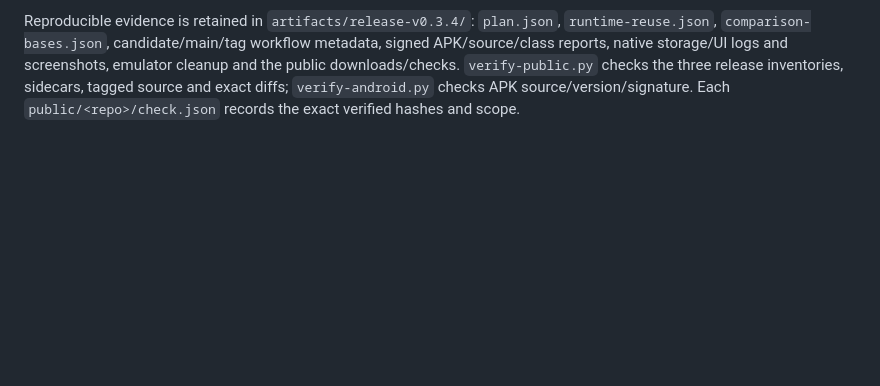
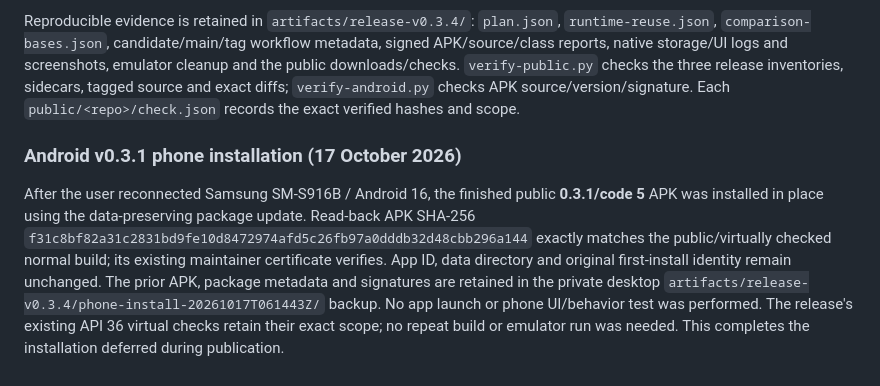
Before and after one commit to chelij/papan, a Markdown page: docs/verification.md, the part around the change. GitHub-like rendering; blank space fills up the shorter version.

Commit message:
Record completed Android release installation [skip ci]

```diff
--- a/docs/verification.md
+++ b/docs/verification.md
@@ -562,3 +562,7 @@ Runtime hashes match the completed improvement pass 5 and installed-copy checks;
 The user explicitly deferred phone installation until reconnecting it. No physical-phone access or app/UI test occurred during publication. Existing optical QR/Wi-Fi, physical performance, Android 8/iOS, API 37 UI, screen-reader, Windows/macOS ComfyUI/pose inference and H3-quality limits remain. Desktop builds remain unsigned and unnotarized. [Coordinator #10](https://github.com/chelij/papan/issues/10), [Android #6](https://github.com/chelij/papan-android/issues/6) and [ComfyUI #9](https://github.com/chelij/comfyui-papan/issues/9) record publication; the ecosystem parent stays open for its remaining compatibility milestones.
 
 Reproducible evidence is retained in `artifacts/release-v0.3.4/`: `plan.json`, `runtime-reuse.json`, `comparison-bases.json`, candidate/main/tag workflow metadata, signed APK/source/class reports, native storage/UI logs and screenshots, emulator cleanup and the public downloads/checks. `verify-public.py` checks the three release inventories, sidecars, tagged source and exact diffs; `verify-android.py` checks APK source/version/signature. Each `public/<repo>/check.json` records the exact verified hashes and scope.
+
+### Android v0.3.1 phone installation (17 October 2026)
+
+After the user reconnected Samsung SM-S916B / Android 16, the finished public **0.3.1/code 5** APK was installed in place using the data-preserving package update. Read-back APK SHA-256 `f31c8bf82a31c2831bd9fe10d8472974afd5c26fb97a0dddb32d48cbb296a144` exactly matches the public/virtually checked normal build; its existing maintainer certificate verifies. App ID, data directory and original first-install identity remain unchanged. The prior APK, package metadata and signatures are retained in the private desktop `artifacts/release-v0.3.4/phone-install-20261017T061443Z/` backup. No app launch or phone UI/behavior test was performed. The release's existing API 36 virtual checks retain their exact scope; no repeat build or emulator run was needed. This completes the installation deferred during publication.
```
Also changed, not shown: docs/ecosystem.md (+2 -2 lines).
